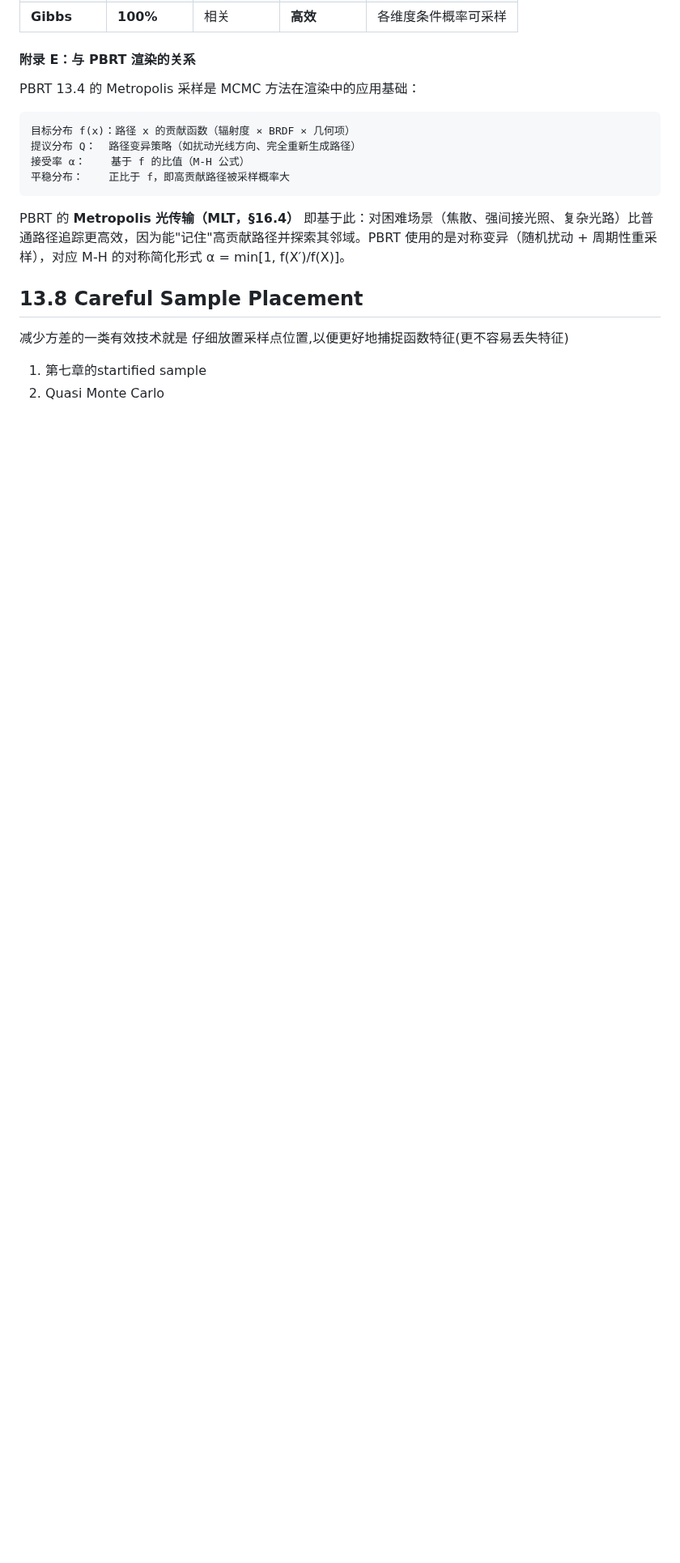
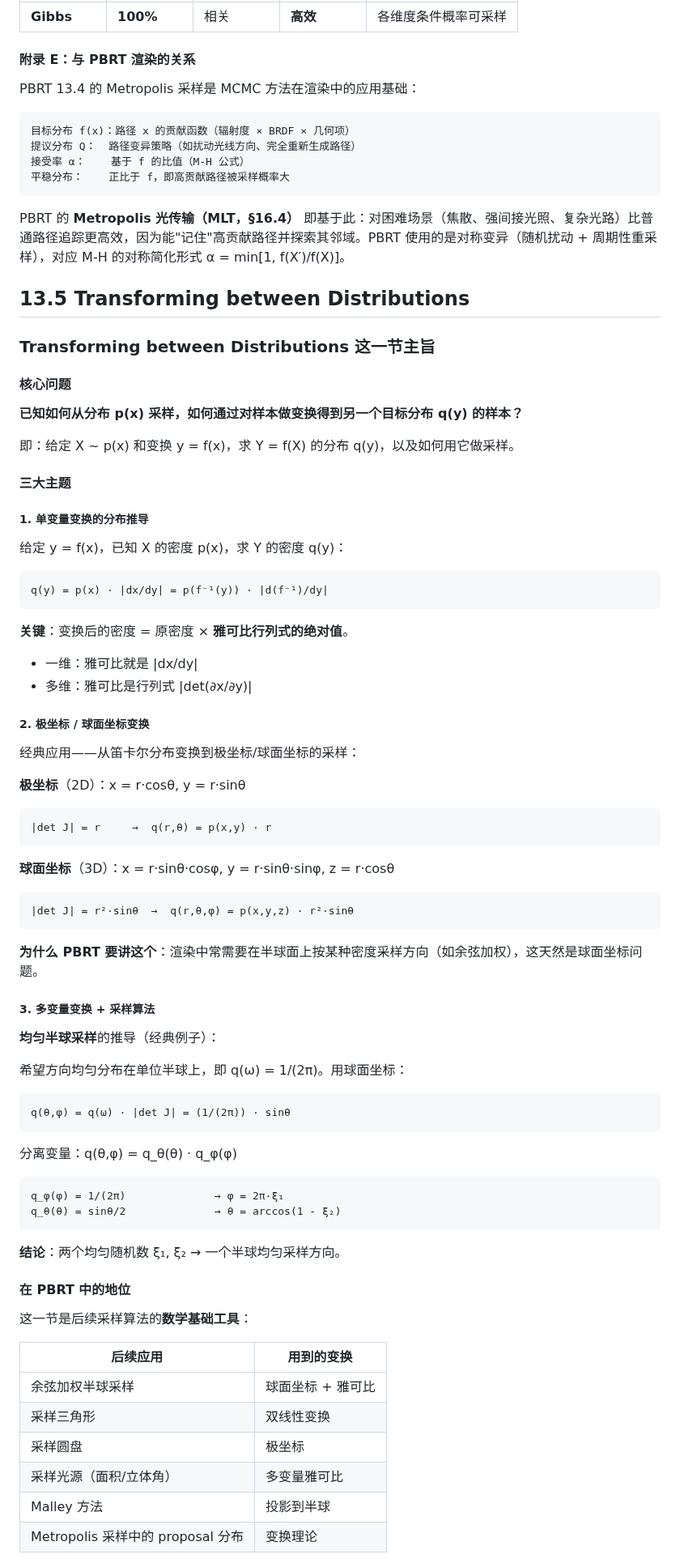
Before and after one commit to lingwei5/CGSummary, a Markdown page: PBRT/pbrt.md, the part around one of its changes. Shown at 81% size. Rendered like a GitHub page; blank space fills up the shorter version.

````diff
--- a/PBRT/pbrt.md
+++ b/PBRT/pbrt.md
@@ -1444,8 +1454,77 @@ PBRT 13.4 的 Metropolis 采样是 MCMC 方法在渲染中的应用基础：
 
 PBRT 的 **Metropolis 光传输（MLT，§16.4）** 即基于此：对困难场景（焦散、强间接光照、复杂光路）比普通路径追踪更高效，因为能"记住"高贡献路径并探索其邻域。PBRT 使用的是对称变异（随机扰动 + 周期性重采样），对应 M-H 的对称简化形式 α = min[1, f(X′)/f(X)]。
 
-## 13.8 Careful Sample Placement
-减少方差的一类有效技术就是 仔细放置采样点位置,以便更好地捕捉函数特征(更不容易丢失特征)
-
-1. 第七章的startified sample
-2. Quasi Monte Carlo
+
+## 13.5 Transforming between Distributions
+
+### Transforming between Distributions 这一节主旨
+
+#### 核心问题
+
+**已知如何从分布 p(x) 采样，如何通过对样本做变换得到另一个目标分布 q(y) 的样本？**
+
+即：给定 X ~ p(x) 和变换 y = f(x)，求 Y = f(X) 的分布 q(y)，以及如何用它做采样。
+
+#### 三大主题
+
+##### 1. 单变量变换的分布推导
+
+给定 y = f(x)，已知 X 的密度 p(x)，求 Y 的密度 q(y)：
+
+```
+q(y) = p(x) · |dx/dy| = p(f⁻¹(y)) · |d(f⁻¹)/dy|
+```
+
+**关键**：变换后的密度 = 原密度 × **雅可比行列式的绝对值**。
+
+- 一维：雅可比就是 |dx/dy|
+- 多维：雅可比是行列式 |det(∂x/∂y)|
+
+##### 2. 极坐标 / 球面坐标变换
+
+经典应用——从笛卡尔分布变换到极坐标/球面坐标的采样：
+
+**极坐标**（2D）：x = r·cosθ, y = r·sinθ
+```
+|det J| = r     →  q(r,θ) = p(x,y) · r
+```
+
+**球面坐标**（3D）：x = r·sinθ·cosφ, y = r·sinθ·sinφ, z = r·cosθ
+```
+|det J| = r²·sinθ  →  q(r,θ,φ) = p(x,y,z) · r²·sinθ
+```
+
+**为什么 PBRT 要讲这个**：渲染中常需要在半球面上按某种密度采样方向（如余弦加权），这天然是球面坐标问题。
+
+##### 3. 多变量变换 + 采样算法
+
+**均匀半球采样**的推导（经典例子）：
+
+希望方向均匀分布在单位半球上，即 q(ω) = 1/(2π)。用球面坐标：
+
+```
+q(θ,φ) = q(ω) · |det J| = (1/(2π)) · sinθ
+```
+
+分离变量：q(θ,φ) = q_θ(θ) · q_φ(φ)
+
+```
+q_φ(φ) = 1/(2π)              → φ = 2π·ξ₁
+q_θ(θ) = sinθ/2              → θ = arccos(1 - ξ₂)
+```
+
+**结论**：两个均匀随机数 ξ₁, ξ₂ → 一个半球均匀采样方向。
+
+#### 在 PBRT 中的地位
+
+这一节是后续采样算法的**数学基础工具**：
+
+| 后续应用 | 用到的变换 |
+|---------|-----------|
+| 余弦加权半球采样 | 球面坐标 + 雅可比 |
+| 采样三角形 | 双线性变换 |
+| 采样圆盘 | 极坐标 |
+| 采样光源（面积/立体角） | 多变量雅可比 |
+| Malley 方法 | 投影到半球 |
+| Metropolis 采样中的 proposal 分布 | 变换理论 |
+
````
Also changed, not shown: other parts of PBRT/pbrt.md (+46 -1 lines), PBRT/RR估计器.png (added), PBRT/通过圆盘均匀采样投影到半球得到余弦权重采样.png (added).
